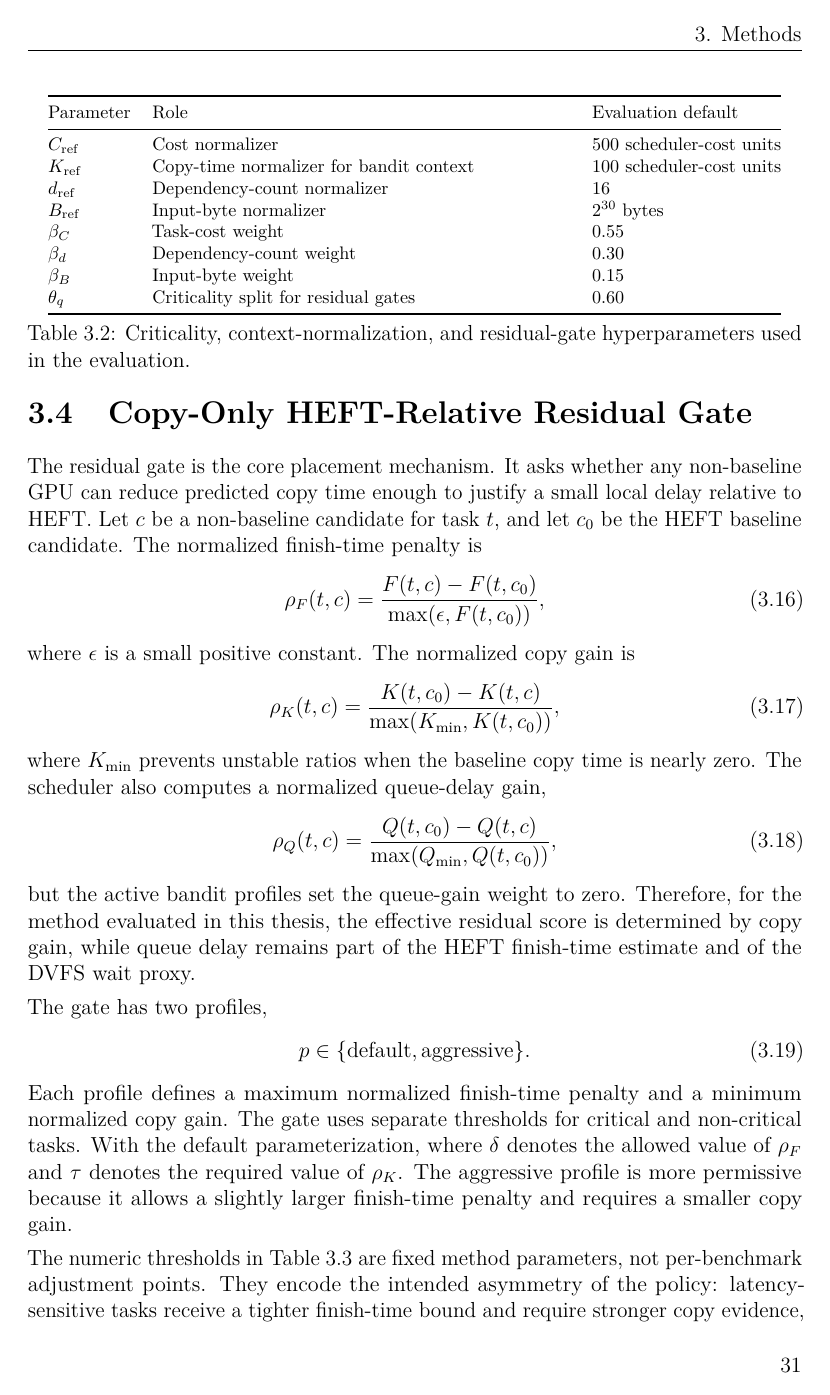
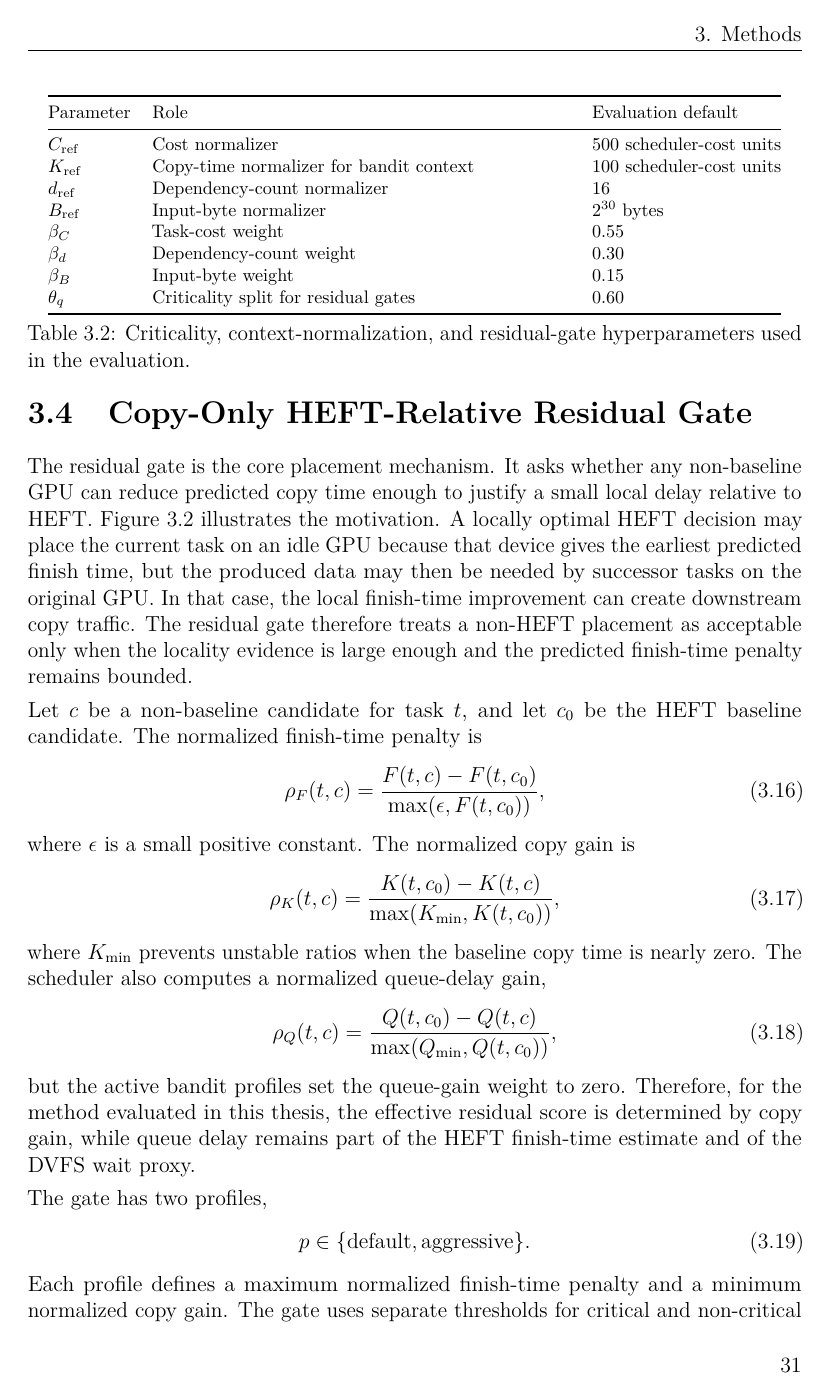
Before and after one commit to thynics/stf_master_thesis, a LaTeX thesis (Main.tex, which reads include/MechanismFigures.tex, include/Methods.tex): page 47 of 87 before the commit and page 47 of 89 after it. Compiled offline with pdfLaTeX.

Commit message:
thesis: add residual placement motivation figure

```diff
--- a/include/MechanismFigures.tex
+++ b/include/MechanismFigures.tex
@@ -209,6 +209,15 @@
 \end{figure}%
 }
 
+\newcommand{\figMethodsPlacementMotivation}{%
+\begin{figure}[!htbp]
+\centering
+\includegraphics[width=0.98\linewidth]{figures/methods_placement_motivation.png}
+\caption{Motivating example for HEFT-relative residual placement. HEFT selects the device with the earliest predicted finish time for the current task, but this local choice can move data away from later dependent tasks and introduce repeated downstream copies. The residual gate may accept a bounded local delay when doing so preserves data locality for the successor chain.}
+\label{fig:methods-placement-motivation}
+\end{figure}%
+}
+
 \newcommand{\figMethodsResidualFlowTikz}{%
 \begin{tikzpicture}[x=1cm,y=1cm]
   \node[thesis box, fill=ThesisGrayLight, text width=2.4cm] (task) at (5.7,7.15) {Ready task $t$};
--- a/include/Methods.tex
+++ b/include/Methods.tex
@@ -168,7 +168,11 @@ $\theta_q$ & Criticality split for residual gates & $0.60$ \\
 \section{Copy-Only HEFT-Relative Residual Gate}
 \label{sec:methods-copy-only-gate}
 
-The residual gate is the core placement mechanism. It asks whether any non-baseline GPU can reduce predicted copy time enough to justify a small local delay relative to HEFT. Let $c$ be a non-baseline candidate for task $t$, and let $c_0$ be the HEFT baseline candidate. The normalized finish-time penalty is
+The residual gate is the core placement mechanism. It asks whether any non-baseline GPU can reduce predicted copy time enough to justify a small local delay relative to HEFT. Figure~\ref{fig:methods-placement-motivation} illustrates the motivation. A locally optimal HEFT decision may place the current task on an idle GPU because that device gives the earliest predicted finish time, but the produced data may then be needed by successor tasks on the original GPU. In that case, the local finish-time improvement can create downstream copy traffic. The residual gate therefore treats a non-HEFT placement as acceptable only when the locality evidence is large enough and the predicted finish-time penalty remains bounded.
+
+\figMethodsPlacementMotivation
+
+Let $c$ be a non-baseline candidate for task $t$, and let $c_0$ be the HEFT baseline candidate. The normalized finish-time penalty is
 \begin{equation}
 \rho_F(t,c)
 =
```
Also changed, not shown: figures/methods_placement_motivation.png (added).
